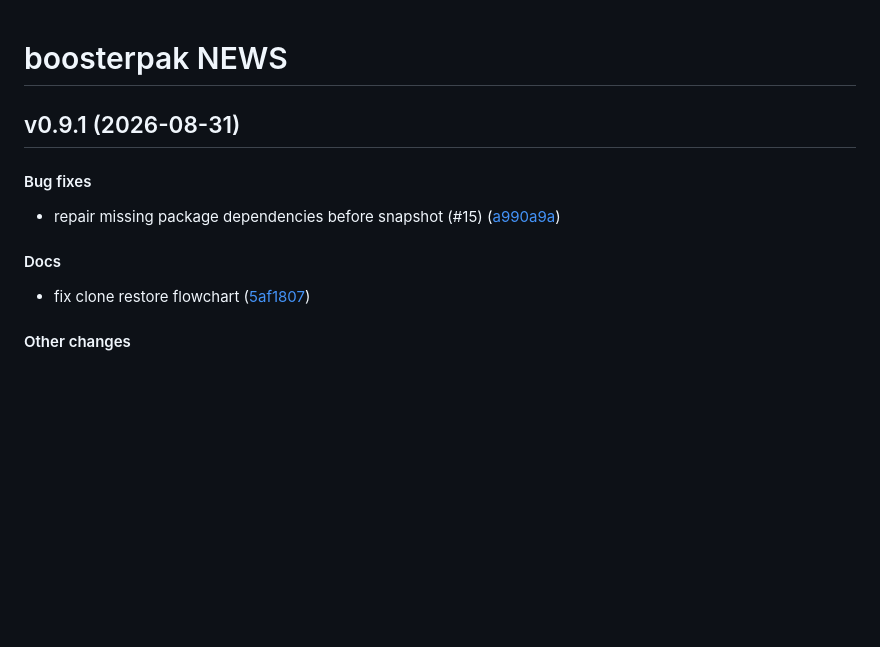
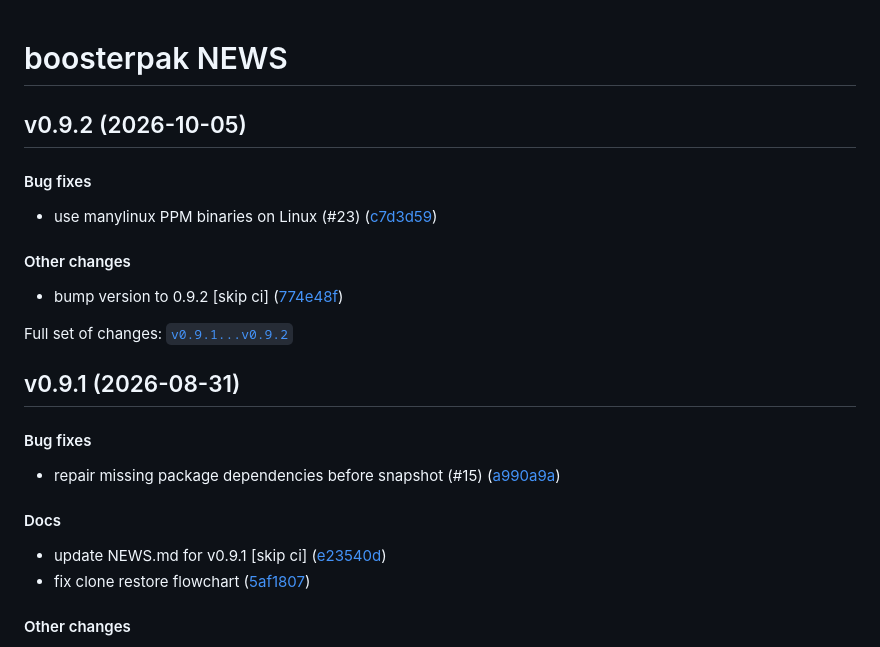
Before and after one commit to seanthimons/boosterpak, a Markdown page: NEWS.md, the part around the change. Drawn GitHub-style; blank space fills up the shorter version.

Commit message:
docs: update NEWS.md for v0.9.2 [skip ci]

```diff
--- a/NEWS.md
+++ b/NEWS.md
@@ -1,6 +1,21 @@
 
 
 # boosterpak NEWS
+
+## v0.9.2 (2026-10-05)
+
+#### Bug fixes
+
+- use manylinux PPM binaries on Linux (#23)
+  ([c7d3d59](https://github.com/seanthimons/boosterpak/tree/c7d3d5992924cad02809b5f1e8f460104f13cec8))
+
+#### Other changes
+
+- bump version to 0.9.2 \[skip ci\]
+  ([774e48f](https://github.com/seanthimons/boosterpak/tree/774e48f61bc5487c2554b45bda72cd5a09307000))
+
+Full set of changes:
+[`v0.9.1...v0.9.2`](https://github.com/seanthimons/boosterpak/compare/v0.9.1...v0.9.2)
 
 ## v0.9.1 (2026-08-31)
 
@@ -11,6 +26,8 @@
 
 #### Docs
 
+- update NEWS.md for v0.9.1 \[skip ci\]
+  ([e23540d](https://github.com/seanthimons/boosterpak/tree/e23540dd4d323f1c138835ff82d1cbe64fa5ea96))
 - fix clone restore flowchart
   ([5af1807](https://github.com/seanthimons/boosterpak/tree/5af18073c30db89a4e8b01a1fe48f26ae7d15c06))
 
```
